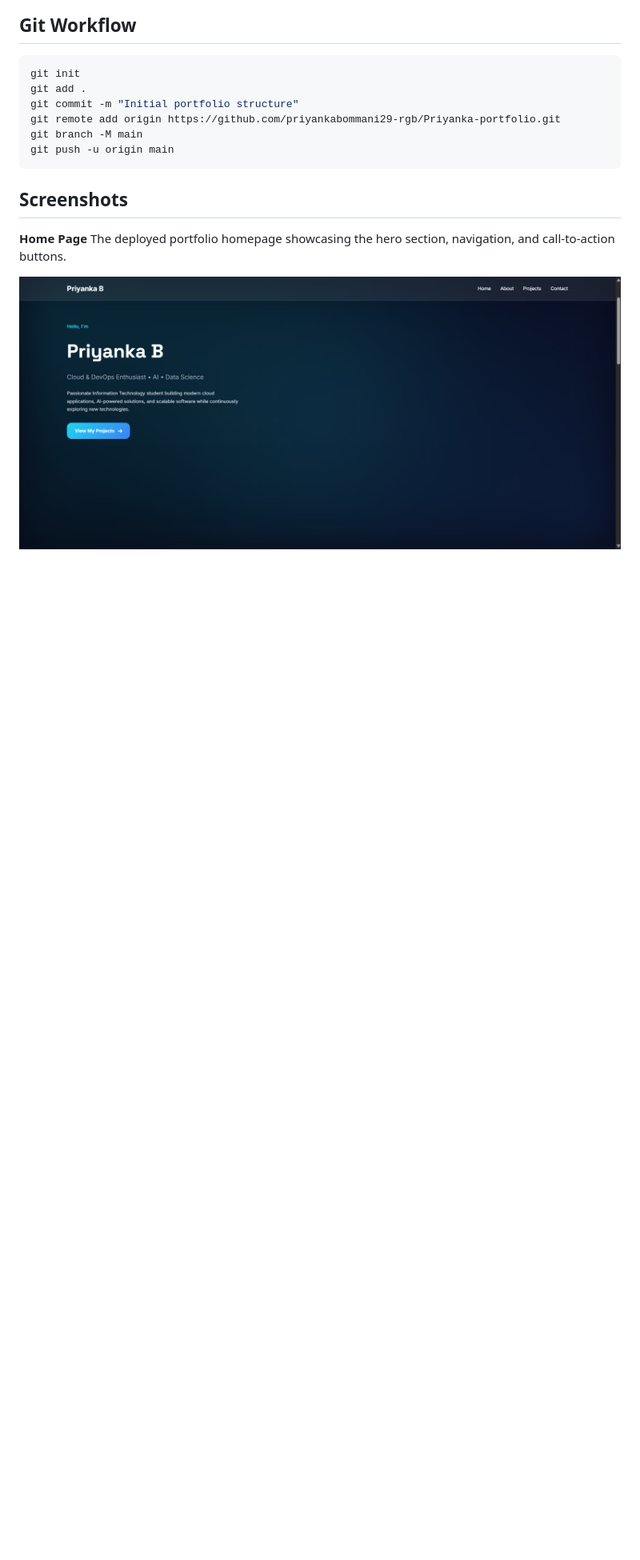
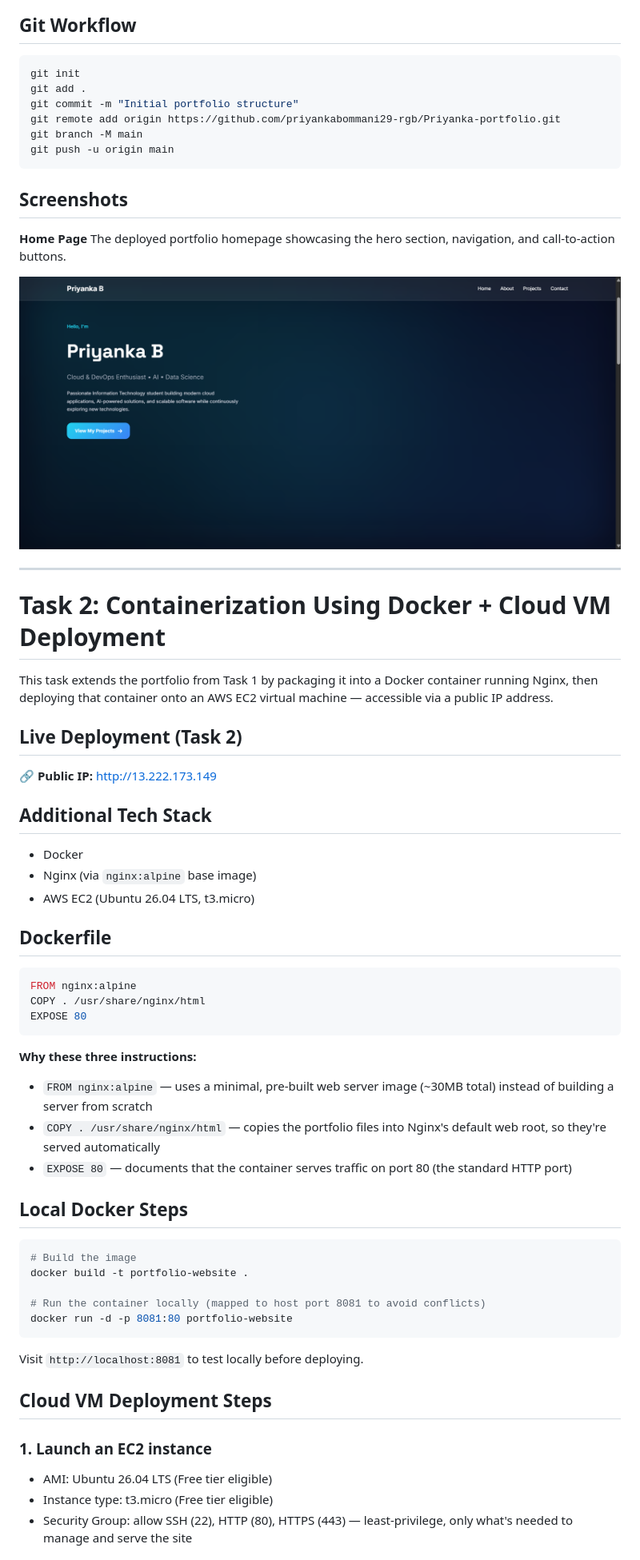
Before and after one commit to priyankabommani29-rgb/Priyanka-portfolio, a Markdown page: README.md, the part around the change printed below. Shown: that part at 80% size. Drawn GitHub-style; blank space fills up the shorter version.

Commit message:
Add Docker deployment documentation

````diff
--- a/README.md
+++ b/README.md
@@ -105,3 +108,51 @@ The deployed portfolio homepage showcasing the hero section, navigation, and cal
 
 ![Home Page](screenshots/home-page.png)
 
+---
+
+# Task 2: Containerization Using Docker + Cloud VM Deployment
+
+This task extends the portfolio from Task 1 by packaging it into a Docker container running Nginx, then deploying that container onto an AWS EC2 virtual machine — accessible via a public IP address.
+
+## Live Deployment (Task 2)
+
+🔗 **Public IP:** http://13.222.173.149
+
+## Additional Tech Stack
+
+- Docker
+- Nginx (via `nginx:alpine` base image)
+- AWS EC2 (Ubuntu 26.04 LTS, t3.micro)
+
+## Dockerfile
+
+```dockerfile
+FROM nginx:alpine
+COPY . /usr/share/nginx/html
+EXPOSE 80
+```
+
+**Why these three instructions:**
+- `FROM nginx:alpine` — uses a minimal, pre-built web server image (~30MB total) instead of building a server from scratch
+- `COPY . /usr/share/nginx/html` — copies the portfolio files into Nginx's default web root, so they're served automatically
+- `EXPOSE 80` — documents that the container serves traffic on port 80 (the standard HTTP port)
+
+## Local Docker Steps
+
+```bash
+# Build the image
+docker build -t portfolio-website .
+
+# Run the container locally (mapped to host port 8081 to avoid conflicts)
+docker run -d -p 8081:80 portfolio-website
+```
+
+Visit `http://localhost:8081` to test locally before deploying.
+
+## Cloud VM Deployment Steps
+
+### 1. Launch an EC2 instance
+- AMI: Ubuntu 26.04 LTS (Free tier eligible)
+- Instance type: t3.micro (Free tier eligible)
+- Security Group: allow SSH (22), HTTP (80), HTTPS (443) — least-privilege, only what's needed to manage and serve the site
+
````
Also changed, not shown: other parts of README.md (+53 -1 lines), screenshots/docker-ps.png (added), 1 other file.
